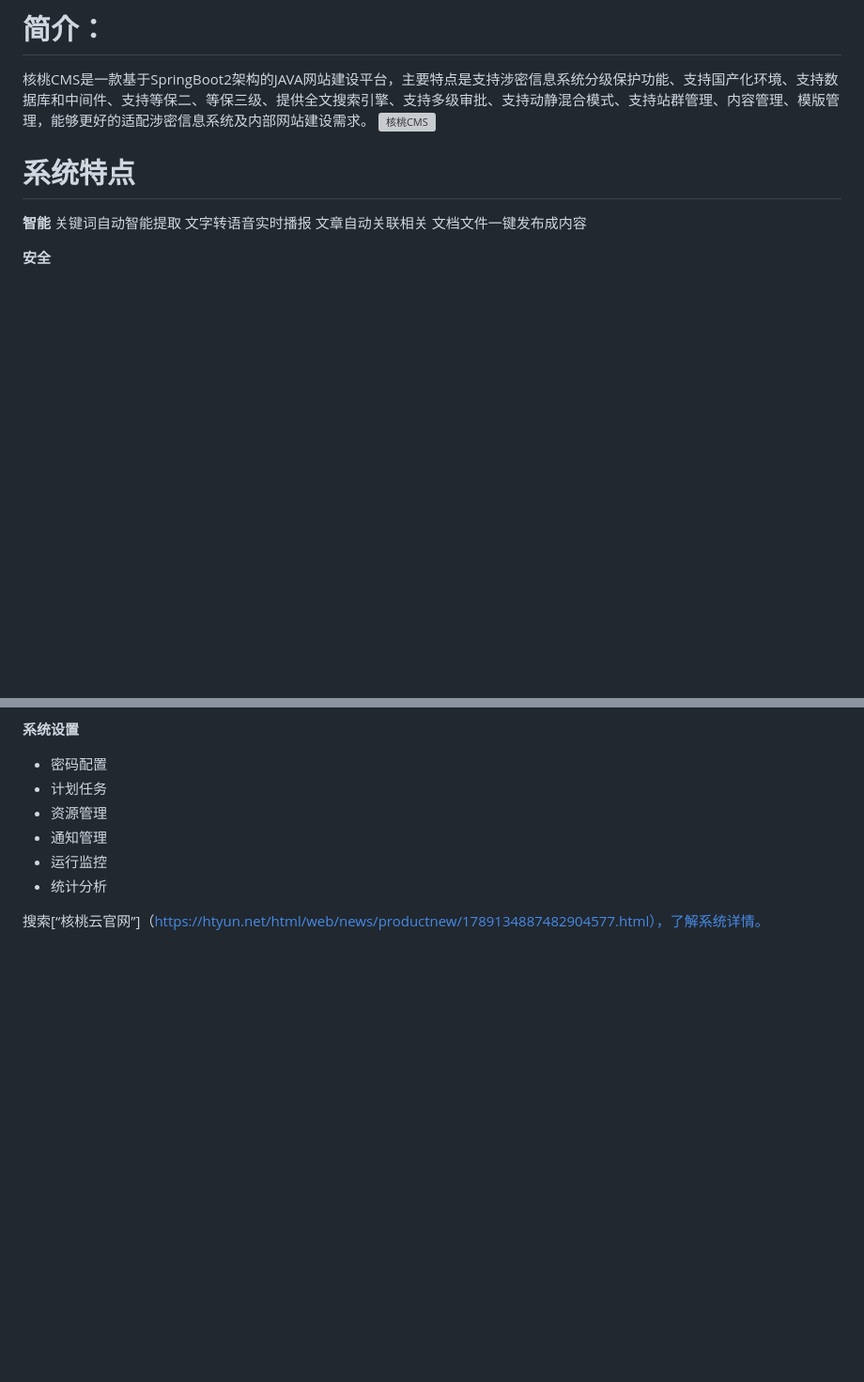
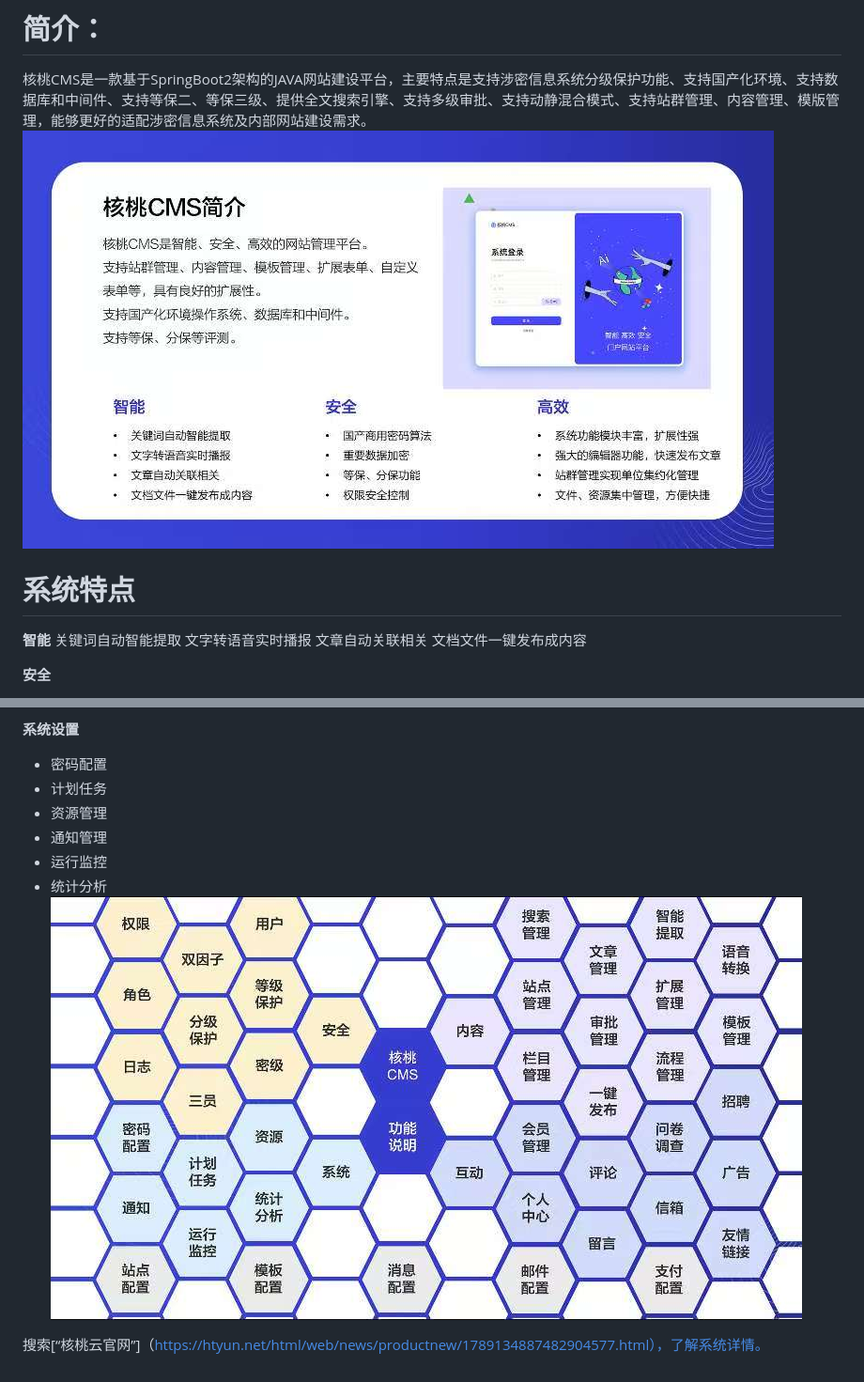
Before and after one commit to walnutCMS/walnut-cms, a Markdown page: README.md, 2 parts joined by grey strips. Shown: that part at 94% size. Rendered like a GitHub page; pictures changed too: 1.jpg (added); blank space fills up the shorter version; grey boxes are pictures that could not be loaded.

Commit message:
update README.md.
Signed-off-by: 核桃CMS <7955047+wangzf123@user.noreply.gitee.com>

```diff
--- a/README.md
+++ b/README.md
@@ -2,7 +2,7 @@
 
 # 简介：
 核桃CMS是一款基于SpringBoot2架构的JAVA网站建设平台，主要特点是支持涉密信息系统分级保护功能、支持国产化环境、支持数据库和中间件、支持等保二、等保三级、提供全文搜索引擎、支持多级审批、支持动静混合模式、支持站群管理、内容管理、模版管理，能够更好的适配涉密信息系统及内部网站建设需求。
-![核桃CMS](image2.png)
+![核桃CMS](1.jpg)
 
 # 系统特点
  **智能**
@@ -78,7 +78,7 @@
 * 通知管理
 * 运行监控
 * 统计分析
-
+![核桃CMS](%E5%9B%BE%E7%89%871.png)
 
 
 搜索[“核桃云官网”]（https://htyun.net/html/web/news/productnew/1789134887482904577.html），了解系统详情。
```
